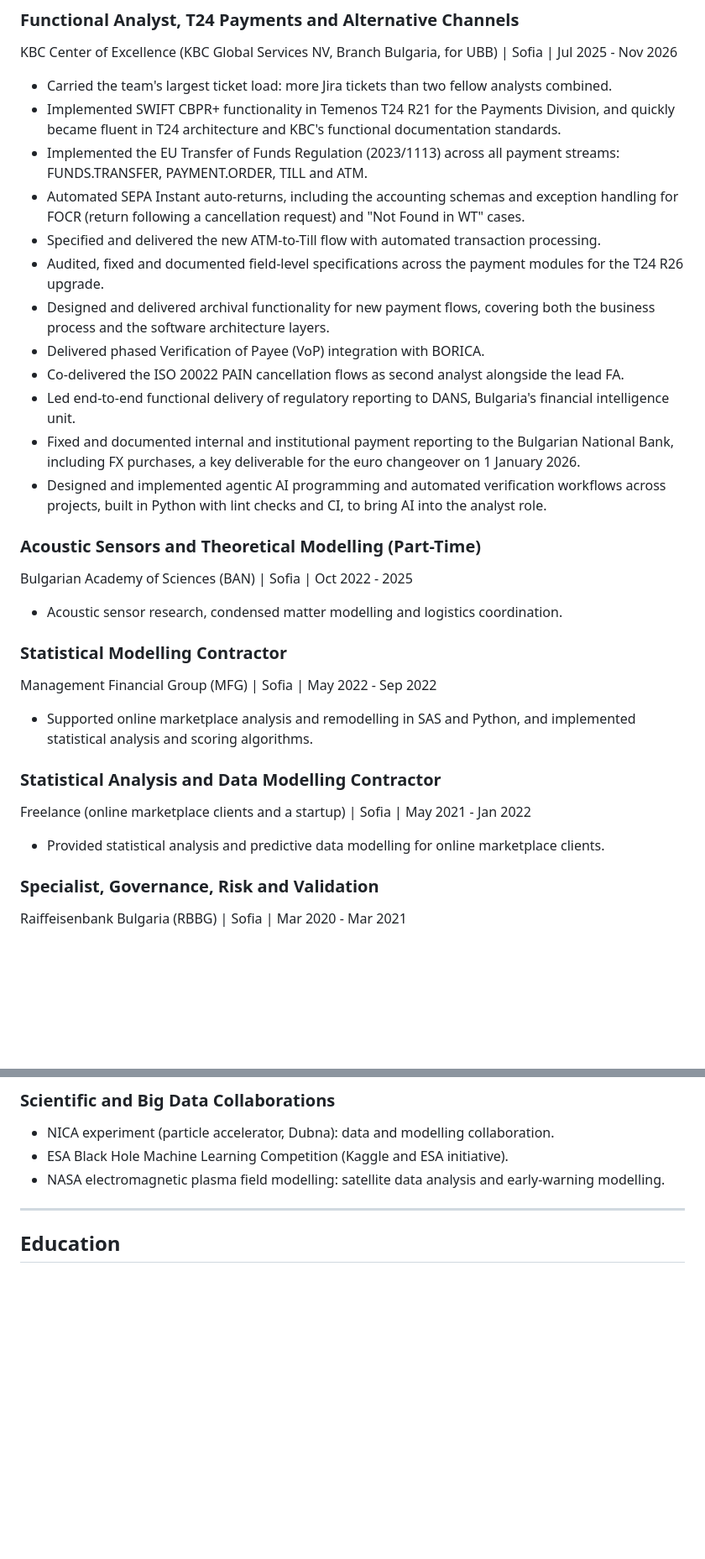
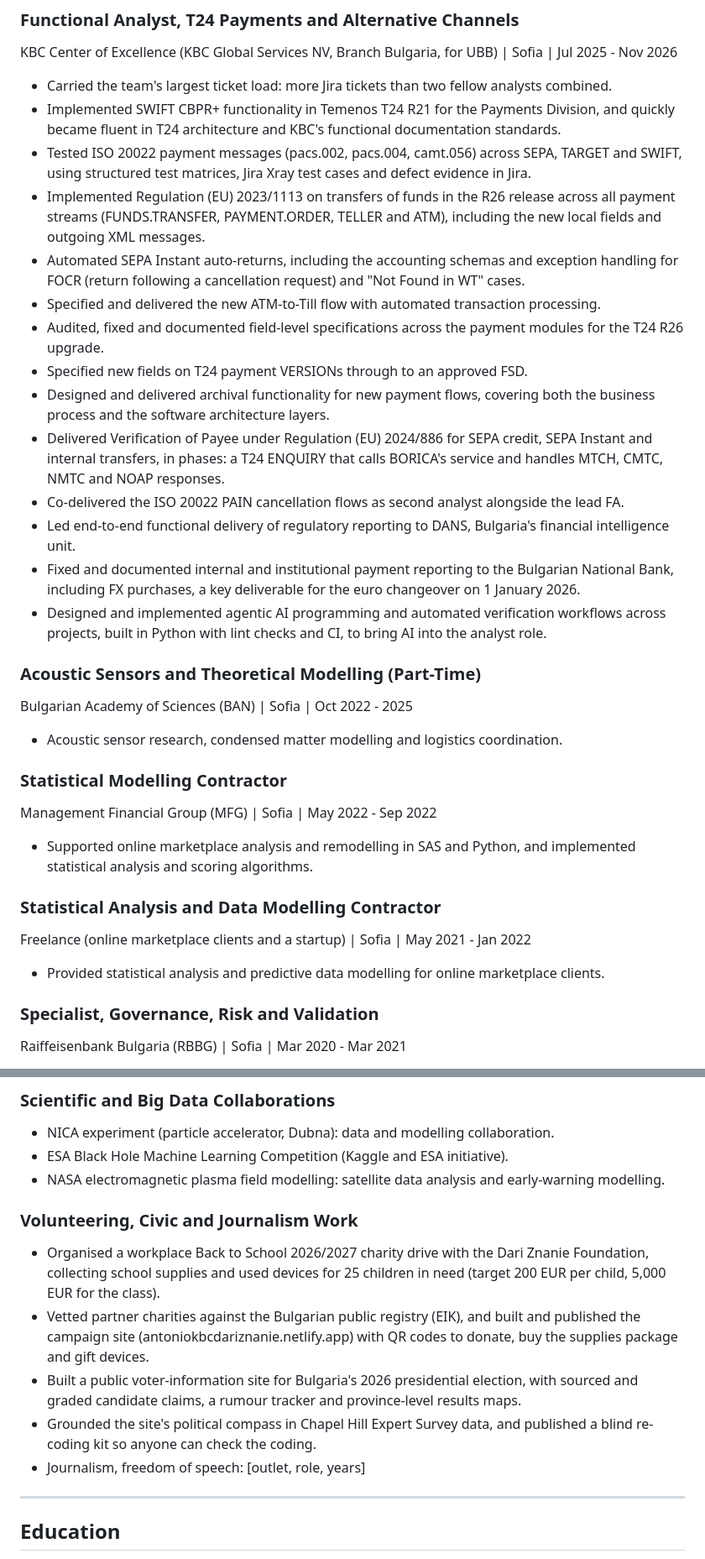
Before and after one commit to Py14aK/Py14aK, a Markdown page: README.md, 2 parts joined by grey strips. Shown at 84% size. GitHub-like rendering; blank space fills up the shorter version.

```diff
--- a/README.md
+++ b/README.md
@@ -38,33 +53,39 @@ KBC Center of Excellence (KBC Global Services NV, Branch Bulgaria, for UBB) | So
 
 - Carried the team's largest ticket load: more Jira tickets than two fellow analysts combined.
 - Implemented SWIFT CBPR+ functionality in Temenos T24 R21 for the Payments Division, and quickly became fluent in T24 architecture and KBC's functional documentation standards.
-- Implemented the EU Transfer of Funds Regulation (2023/1113) across all payment streams: FUNDS.TRANSFER, PAYMENT.ORDER, TILL and ATM.
+- Tested ISO 20022 payment messages (pacs.002, pacs.004, camt.056) across SEPA, TARGET and SWIFT, using structured test matrices, Jira Xray test cases and defect evidence in Jira.
+- Implemented Regulation (EU) 2023/1113 on transfers of funds in the R26 release across all payment streams (FUNDS.TRANSFER, PAYMENT.ORDER, TELLER and ATM), including the new local fields and outgoing XML messages.
 - Automated SEPA Instant auto-returns, including the accounting schemas and exception handling for FOCR (return following a cancellation request) and "Not Found in WT" cases.
 - Specified and delivered the new ATM-to-Till flow with automated transaction processing.
 - Audited, fixed and documented field-level specifications across the payment modules for the T24 R26 upgrade.
+- Specified new fields on T24 payment VERSIONs through to an approved FSD.
 - Designed and delivered archival functionality for new payment flows, covering both the business process and the software architecture layers.
-- Delivered phased Verification of Payee (VoP) integration with BORICA.
+- Delivered Verification of Payee under Regulation (EU) 2024/886 for SEPA credit, SEPA Instant and internal transfers, in phases: a T24 ENQUIRY that calls BORICA's service and handles MTCH, CMTC, NMTC and NOAP responses.
 - Co-delivered the ISO 20022 PAIN cancellation flows as second analyst alongside the lead FA.
 - Led end-to-end functional delivery of regulatory reporting to DANS, Bulgaria's financial intelligence unit.
 - Fixed and documented internal and institutional payment reporting to the Bulgarian National Bank, including FX purchases, a key deliverable for the euro changeover on 1 January 2026.
 - Designed and implemented agentic AI programming and automated verification workflows across projects, built in Python with lint checks and CI, to bring AI into the analyst role.
 
 ### Acoustic Sensors and Theoretical Modelling (Part-Time)
+
 Bulgarian Academy of Sciences (BAN) | Sofia | Oct 2022 - 2025
 
 - Acoustic sensor research, condensed matter modelling and logistics coordination.
 
 ### Statistical Modelling Contractor
+
 Management Financial Group (MFG) | Sofia | May 2022 - Sep 2022
 
 - Supported online marketplace analysis and remodelling in SAS and Python, and implemented statistical analysis and scoring algorithms.
 
 ### Statistical Analysis and Data Modelling Contractor
+
 Freelance (online marketplace clients and a startup) | Sofia | May 2021 - Jan 2022
 
 - Provided statistical analysis and predictive data modelling for online marketplace clients.
 
 ### Specialist, Governance, Risk and Validation
+
 Raiffeisenbank Bulgaria (RBBG) | Sofia | Mar 2020 - Mar 2021
 
 - Built and calibrated PD and LGD credit-risk models in a Kanban team, using logistic regression, LOESS, random forests, bootstrap and Markov-chain transition matrices (S-matrix approach).
@@ -76,6 +97,14 @@ Raiffeisenbank Bulgaria (RBBG) | Sofia | Mar 2020 - Mar 2021
 - NICA experiment (particle accelerator, Dubna): data and modelling collaboration.
 - ESA Black Hole Machine Learning Competition (Kaggle and ESA initiative).
 - NASA electromagnetic plasma field modelling: satellite data analysis and early-warning modelling.
+
+### Volunteering, Civic and Journalism Work
+
+- Organised a workplace Back to School 2026/2027 charity drive with the Dari Znanie Foundation, collecting school supplies and used devices for 25 children in need (target 200 EUR per child, 5,000 EUR for the class).
+- Vetted partner charities against the Bulgarian public registry (EIK), and built and published the campaign site (antoniokbcdariznanie.netlify.app) with QR codes to donate, buy the supplies package and gift devices.
+- Built a public voter-information site for Bulgaria's 2026 presidential election, with sourced and graded candidate claims, a rumour tracker and province-level results maps.
+- Grounded the site's political compass in Chapel Hill Expert Survey data, and published a blind re-coding kit so anyone can check the coding.
+- Journalism, freedom of speech: [outlet, role, years]
 
 ---
 
```
Also changed, not shown: other parts of README.md (+20 -5 lines).
